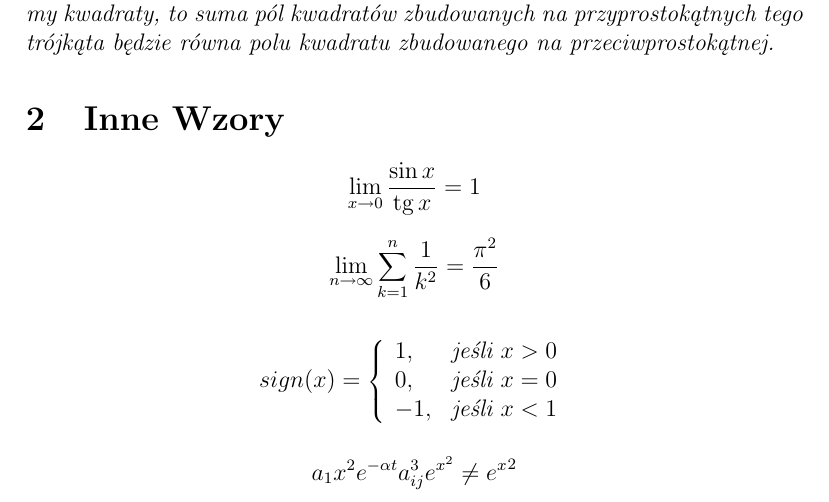
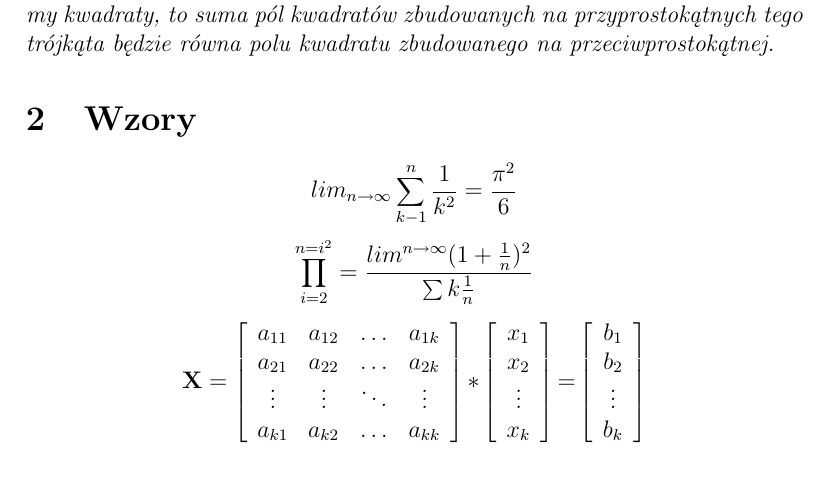
Before and after one commit to Vadner44/ProgUzytkowe, a LaTeX paper (latex/wzory.tex): part of page 1 of 2, cut so that both start at the same text. Compiled offline with pdfLaTeX.

Commit message:
Formuly matematyczne

```diff
--- a/latex/wzory.tex
+++ b/latex/wzory.tex
@@ -43,22 +43,36 @@ $$a^{2}+b^{2}=c^{2}$$
 Geometrycznie oznacza to, że jeżeli na bokach trójkąta prostokątnego zbudujemy kwadraty,
 to suma pól kwadratów zbudowanych na przyprostokątnych tego trójkąta będzie równa polu kwadratu zbudowanego na przeciwprostokątnej.
 
-\section{Inne Wzory}
+\section{Wzory}
 
-$$ \lim_{x \to 0} \frac{\sin x}{\tan x}=1$$
+$$lim_{n \to \infty} \sum_{k-1}^n \frac{1}{k^2} = \frac{\pi^2}{6}$$
 
-$$\lim_{n \to \infty}\sum_{k=1}^n \frac{1}{k^2}= \frac{\pi^2}{6}$$
+$$\prod_{i=2}^{n=i^2} =\frac{lim^{n \to \infty} (1+ \frac{1}{n})^2}{\sum k\frac{1}{n}}$$
 
-\begin{displaymath}
-sign(x) = \left\{ \begin{array}{ll}
-1, & \textrm{jeśli $x>0$}\\
-0, & \textrm{jeśli $x=0$}\\
--1, & \textrm{jeśli $x<1$}\\
-\end{array} \right.
-\end{displaymath}
+$$\mathbf{X} =
+\left[ \begin{array}{cccc}
+a_{11} & a_{12} & \dots & a_{1k} \\
+a_{21} & a_{22} & \dots & a_{2k} \\
+\vdots & \vdots & \ddots & \vdots \\
+a_{k1} & a_{k2} & \dots & a_{kk} \\
+\end{array} \right]
+\mathbf *
+\left[ \begin{array}{cccc}
+x_{1}  \\
+x_{2}  \\
+\vdots  \\
+x_{k} \\
+\end{array} \right]
+\mathbf =
+\left[ \begin{array}{cccc}
+b_{1}  \\
+b_{2}  \\
+\vdots  \\
+b_{k} \\
+\end{array} \right]$$
 
-$$a_{1} x^{2} e^{-\alpha t}
-a^{3}_{ij} e^{x^2} \neq {e^x}^2$$
+
+
 
 \section{Algorytm}
 
```
Also changed, not shown: 3 other files.
